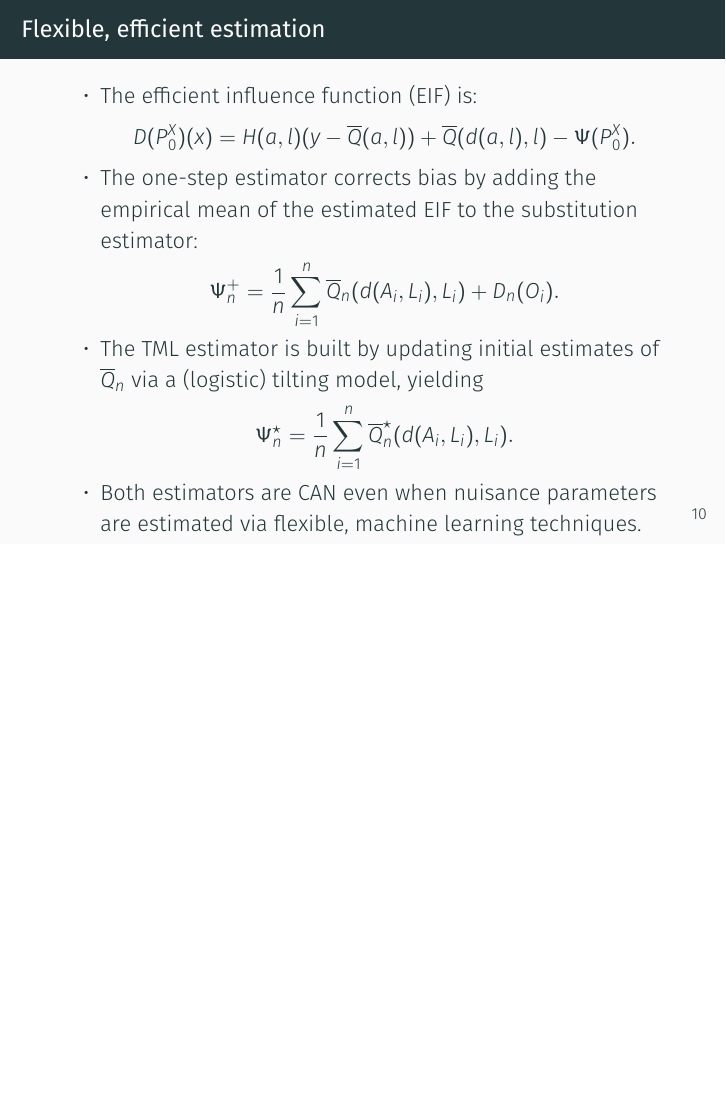
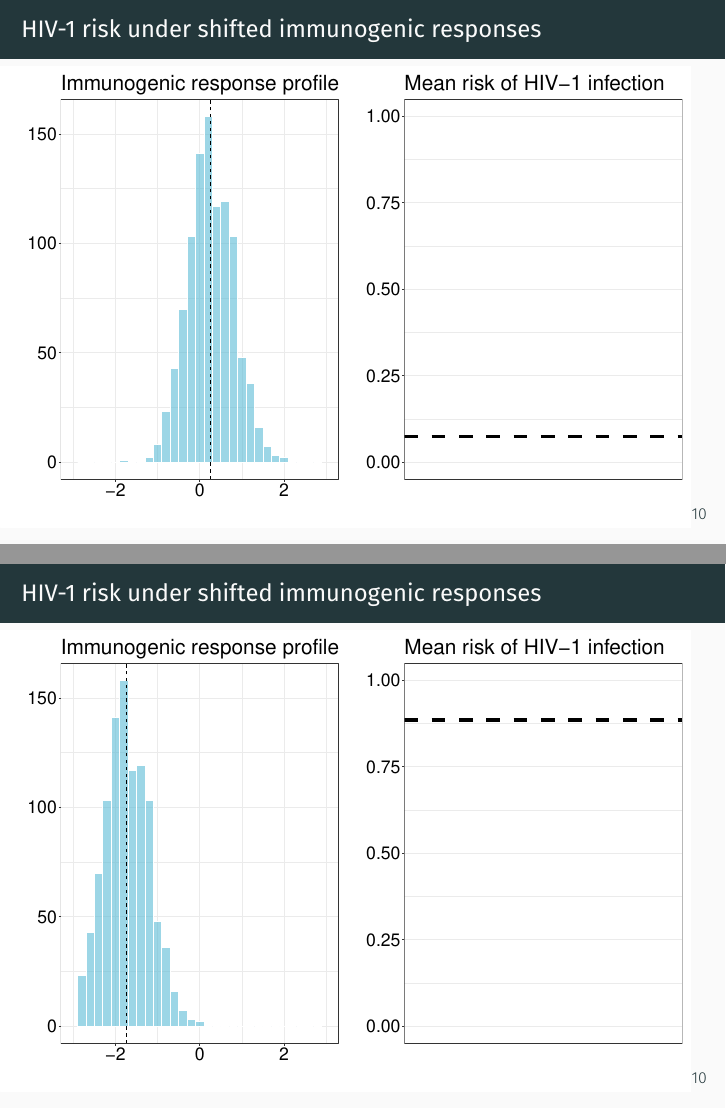
Before and after one commit to nhejazi/talk_txshift, LaTeX slides (2021_fredhutch_txshift.tex): page 11 of 44 before the commit and pages 11 and 12 of 54 after it, the two joined at a grey line, the shorter picture padded with empty space. Compiled offline with XeLaTeX.

Commit message:
add shift figs

```diff
--- a/2021_fredhutch_txshift.tex
+++ b/2021_fredhutch_txshift.tex
@@ -93,7 +93,7 @@
         \includegraphics[scale=0.12]{homepage.png}
           \href{https://nimahejazi.org}{nimahejazi.org} \\
       with M.~van der Laan, H.~Janes, P.~Gilbert, D.~Benkeser \\
-     Biostatistics Seminar, Fred Hutch
+     Biostatistics Seminar, Fred Hutchinson Cancer Research Center
     \end{minipage}%
     \begin{minipage}{0.35\textwidth}
       \centering
@@ -407,3 +407,34 @@
     \item IMPORTANT: gives the g-computation formula for identification of this
       estimator from the observed data structure.
   \end{itemize}
+}
+
+\end{frame}
+
+%%%%%%%%%%%%%%%%%%%%%%%%%%%%%%%%%%%%%%%%%%%%%%%%%%%%%%%%%%%%%%%%%%%%%%%%%%%%%%%%
+
+\begin{frame}[c]{HIV-1 risk under shifted immunogenic responses}
+
+%\centering
+\hspace*{-1cm}\includegraphics[scale=0.4]{shift-1}
+
+\note{
+}
+
+\end{frame}
+
+%%%%%%%%%%%%%%%%%%%%%%%%%%%%%%%%%%%%%%%%%%%%%%%%%%%%%%%%%%%%%%%%%%%%%%%%%%%%%%%%
+
+\begin{frame}[c,noframenumbering]{HIV-1 risk under shifted immunogenic responses}
+
+%\centering
+\hspace*{-1cm}\includegraphics[scale=0.4]{shift-2}
+
+\note{
+}
+
+\end{frame}
+
+%%%%%%%%%%%%%%%%%%%%%%%%%%%%%%%%%%%%%%%%%%%%%%%%%%%%%%%%%%%%%%%%%%%%%%%%%%%%%%%%
+
+\begin{frame}[c,noframenumbering]{HIV-1 risk under shifted immunogenic responses}
@@ -409,0 +452 @@
+\begin{frame}[c,noframenumbering]{HIV-1 risk under shifted immunogenic responses}
@@ -409,0 +464 @@
+\begin{frame}[c,noframenumbering]{HIV-1 risk under shifted immunogenic responses}
@@ -409,0 +476 @@
+\begin{frame}[c,noframenumbering]{HIV-1 risk under shifted immunogenic responses}
@@ -409,0 +488 @@
+\begin{frame}[c,noframenumbering]{HIV-1 risk under shifted immunogenic responses}
@@ -409,0 +500 @@
+\begin{frame}[c,noframenumbering]{HIV-1 risk under shifted immunogenic responses}
@@ -409,0 +512 @@
+\begin{frame}[c,noframenumbering]{HIV-1 risk under shifted immunogenic responses}
@@ -410,3 +524,9 @@
+\begin{frame}[c,noframenumbering]{HIV-1 risk under shifted immunogenic responses}
+
+%\centering
+\hspace*{-1cm}\includegraphics[scale=0.4]{shift-10}
+
+\note{
 }
 
 \end{frame}
```
Also changed, not shown: figs/shift-1.pdf (added), figs/shift-10.pdf (added), figs/shift-2.pdf (added), figs/shift-3.pdf (added), figs/shift-4.pdf (added), figs/shift-5.pdf (added), figs/shift-6.pdf (added), figs/shift-7.pdf (added), figs/shift-8.pdf (added), figs/shift-9.pdf (added), 2021_fredhutch_txshift.tex (77 more changed lines), 1 other file.
